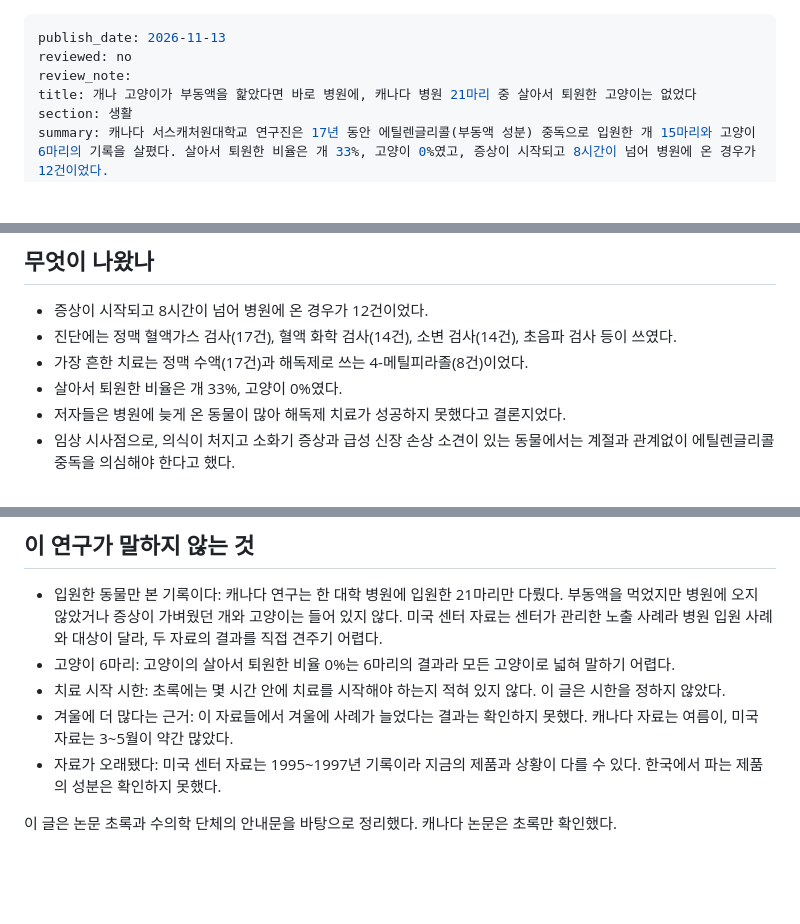
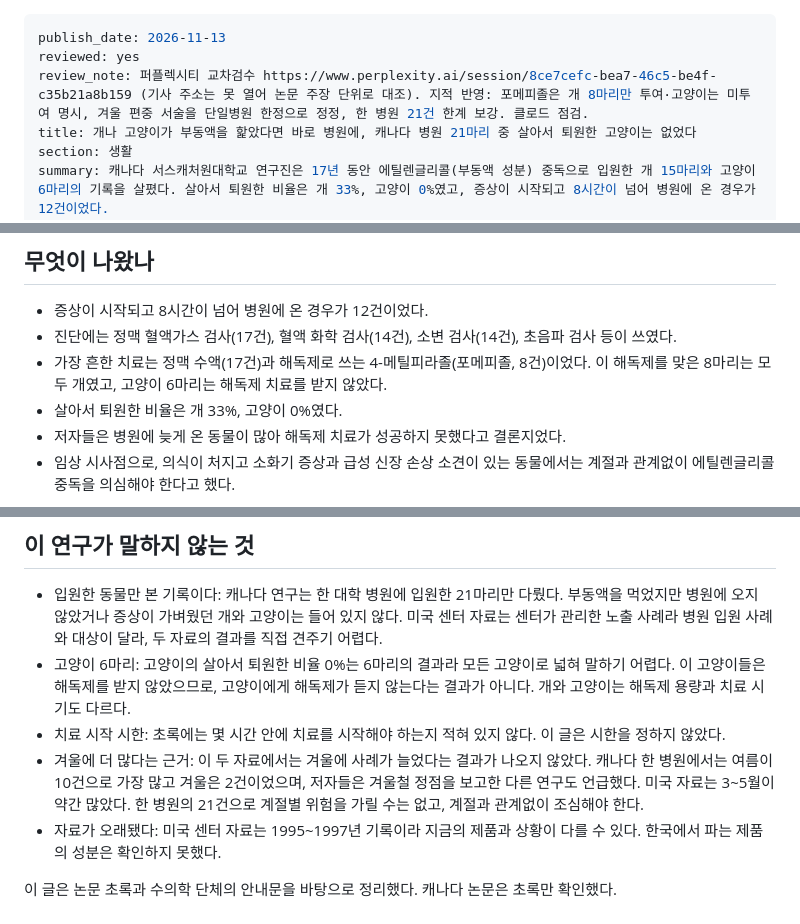
Before and after one commit to tothemoonpark-cpu/petlusnews, a Markdown page: _queue/antifreeze-ethylene-glycol-dogs-cats-canada.md, 3 parts joined by grey strips. Rendered like a GitHub page; blank space fills up the shorter version.

```diff
--- a/_queue/antifreeze-ethylene-glycol-dogs-cats-canada.md
+++ b/_queue/antifreeze-ethylene-glycol-dogs-cats-canada.md
@@ -1,7 +1,7 @@
 ---
 publish_date: 2026-11-13
-reviewed: no
-review_note:
+reviewed: yes
+review_note: 퍼플렉시티 교차검수 https://www.perplexity.ai/session/8ce7cefc-bea7-46c5-be4f-c35b21a8b159 (기사 주소는 못 열어 논문 주장 단위로 대조). 지적 반영: 포메피졸은 개 8마리만 투여·고양이는 미투여 명시, 겨울 편중 서술을 단일병원 한정으로 정정, 한 병원 21건 한계 보강. 클로드 점검.
 title: 개나 고양이가 부동액을 핥았다면 바로 병원에, 캐나다 병원 21마리 중 살아서 퇴원한 고양이는 없었다
 section: 생활
 summary: 캐나다 서스캐처원대학교 연구진은 17년 동안 에틸렌글리콜(부동액 성분) 중독으로 입원한 개 15마리와 고양이 6마리의 기록을 살폈다. 살아서 퇴원한 비율은 개 33%, 고양이 0%였고, 증상이 시작되고 8시간이 넘어 병원에 온 경우가 12건이었다.
@@ -43,7 +43,7 @@ sources: Sauder T, Ricard M, Loewen J, Cowan V(2026). A retrospective case serie
 
 - 증상이 시작되고 8시간이 넘어 병원에 온 경우가 12건이었다.
 - 진단에는 정맥 혈액가스 검사(17건), 혈액 화학 검사(14건), 소변 검사(14건), 초음파 검사 등이 쓰였다.
-- 가장 흔한 치료는 정맥 수액(17건)과 해독제로 쓰는 4-메틸피라졸(8건)이었다.
+- 가장 흔한 치료는 정맥 수액(17건)과 해독제로 쓰는 4-메틸피라졸(포메피졸, 8건)이었다. 이 해독제를 맞은 8마리는 모두 개였고, 고양이 6마리는 해독제 치료를 받지 않았다.
 - 살아서 퇴원한 비율은 개 33%, 고양이 0%였다.
 - 저자들은 병원에 늦게 온 동물이 많아 해독제 치료가 성공하지 못했다고 결론지었다.
 - 임상 시사점으로, 의식이 처지고 소화기 증상과 급성 신장 손상 소견이 있는 동물에서는 계절과 관계없이 에틸렌글리콜 중독을 의심해야 한다고 했다.
@@ -53,9 +53,9 @@ sources: Sauder T, Ricard M, Loewen J, Cowan V(2026). A retrospective case serie
 ## 이 연구가 말하지 않는 것
 
 - 입원한 동물만 본 기록이다: 캐나다 연구는 한 대학 병원에 입원한 21마리만 다뤘다. 부동액을 먹었지만 병원에 오지 않았거나 증상이 가벼웠던 개와 고양이는 들어 있지 않다. 미국 센터 자료는 센터가 관리한 노출 사례라 병원 입원 사례와 대상이 달라, 두 자료의 결과를 직접 견주기 어렵다.
-- 고양이 6마리: 고양이의 살아서 퇴원한 비율 0%는 6마리의 결과라 모든 고양이로 넓혀 말하기 어렵다.
+- 고양이 6마리: 고양이의 살아서 퇴원한 비율 0%는 6마리의 결과라 모든 고양이로 넓혀 말하기 어렵다. 이 고양이들은 해독제를 받지 않았으므로, 고양이에게 해독제가 듣지 않는다는 결과가 아니다. 개와 고양이는 해독제 용량과 치료 시기도 다르다.
 - 치료 시작 시한: 초록에는 몇 시간 안에 치료를 시작해야 하는지 적혀 있지 않다. 이 글은 시한을 정하지 않았다.
-- 겨울에 더 많다는 근거: 이 자료들에서 겨울에 사례가 늘었다는 결과는 확인하지 못했다. 캐나다 자료는 여름이, 미국 자료는 3~5월이 약간 많았다.
+- 겨울에 더 많다는 근거: 이 두 자료에서는 겨울에 사례가 늘었다는 결과가 나오지 않았다. 캐나다 한 병원에서는 여름이 10건으로 가장 많고 겨울은 2건이었으며, 저자들은 겨울철 정점을 보고한 다른 연구도 언급했다. 미국 자료는 3~5월이 약간 많았다. 한 병원의 21건으로 계절별 위험을 가릴 수는 없고, 계절과 관계없이 조심해야 한다.
 - 자료가 오래됐다: 미국 센터 자료는 1995~1997년 기록이라 지금의 제품과 상황이 다를 수 있다. 한국에서 파는 제품의 성분은 확인하지 못했다.
 
 이 글은 논문 초록과 수의학 단체의 안내문을 바탕으로 정리했다. 캐나다 논문은 초록만 확인했다.
```
Also changed, not shown: _queue/dog-paws-deicer-salt-wipe-after-walk.md (+4 -2 lines), _queue/treats-ten-percent-calories-wsava.md (+6 -5 lines).
